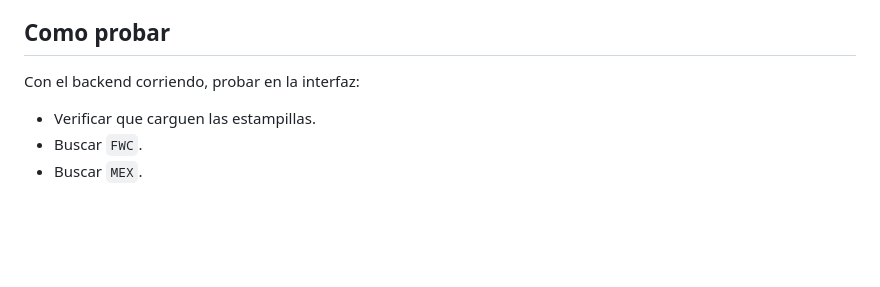
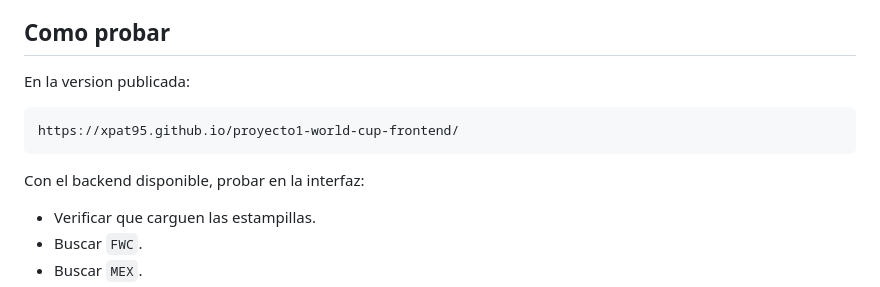
Before and after one commit to xPat95/proyecto1-world-cup-frontend, a Markdown page: README.md, the part around one of its changes. GitHub-like rendering; blank space fills up the shorter version.

````diff
--- a/README.md
+++ b/README.md
@@ -141,7 +147,13 @@ No se recomienda abrir `index.html` directamente desde el sistema de archivos, p
 
 ## Como probar
 
-Con el backend corriendo, probar en la interfaz:
+En la version publicada:
+
+```text
+https://xpat95.github.io/proyecto1-world-cup-frontend/
+```
+
+Con el backend disponible, probar en la interfaz:
 
 - Verificar que carguen las estampillas.
 - Buscar `FWC`.
````
Also changed, not shown: other parts of README.md (+28 -8 lines).
